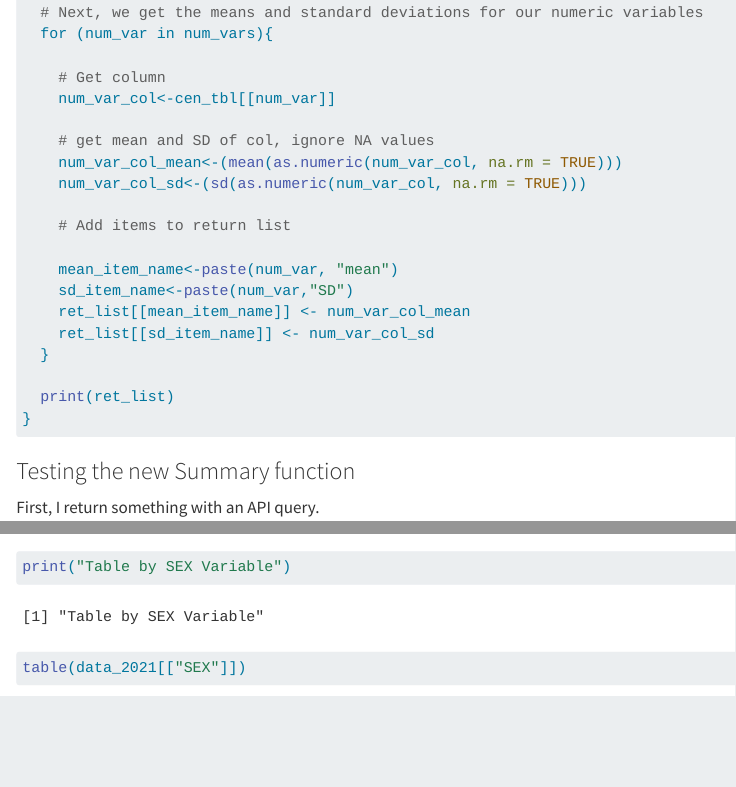
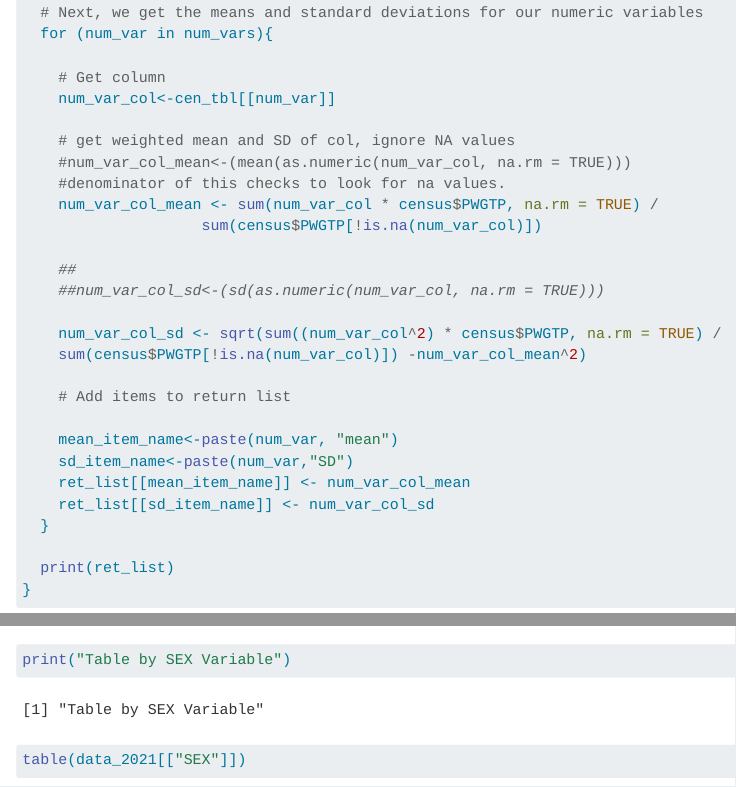
Before and after one commit to keimania/ST558_Group7_Project1, a Quarto document (Proj1.qmd): the page in a window 1100 px wide, from 11560 px down, and a second part further down, joined at a grey line. Rendered offline with R 4.5, knitr and Pandoc in place of Quarto, with nearby package versions; some code elsewhere in the file could not run offline; long lines of code are wrapped.

Commit message:
Weighted function

```diff
--- a/Proj1.qmd
+++ b/Proj1.qmd
@@ -503,9 +503,17 @@ summary.census <- function(cen_tbl,num_vars=numeric_vars, cat_vars=categorical_v
     # Get column
     num_var_col<-cen_tbl[[num_var]]
 
-    # get mean and SD of col, ignore NA values
-    num_var_col_mean<-(mean(as.numeric(num_var_col, na.rm = TRUE)))
-    num_var_col_sd<-(sd(as.numeric(num_var_col, na.rm = TRUE)))
+    # get weighted mean and SD of col, ignore NA values
+    #num_var_col_mean<-(mean(as.numeric(num_var_col, na.rm = TRUE)))
+    #denominator of this checks to look for na values.
+    num_var_col_mean <- sum(num_var_col * census$PWGTP, na.rm = TRUE) /
+                    sum(census$PWGTP[!is.na(num_var_col)])
+
+    ##
+    ##num_var_col_sd<-(sd(as.numeric(num_var_col, na.rm = TRUE)))
+
+    num_var_col_sd <- sqrt(sum((num_var_col^2) * census$PWGTP, na.rm = TRUE) /
+    sum(census$PWGTP[!is.na(num_var_col)]) -num_var_col_mean^2)
 
     # Add items to return list
 
```
